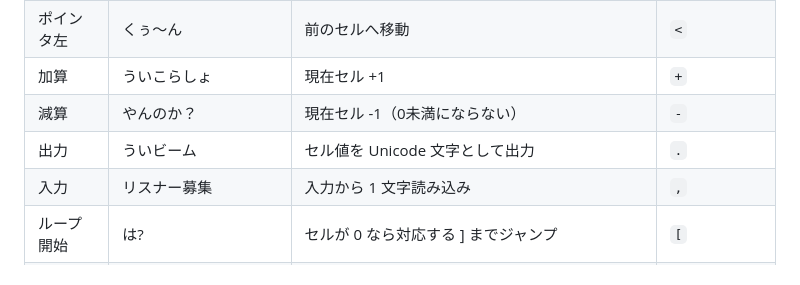
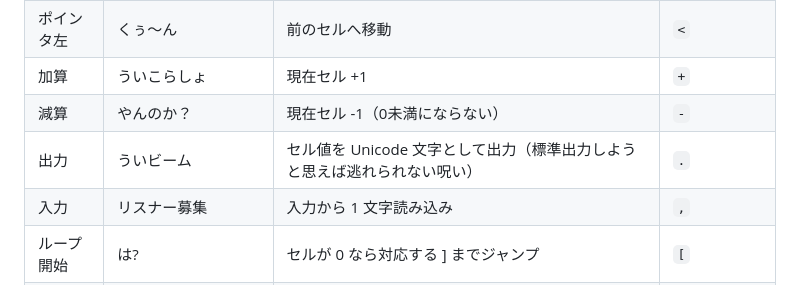
Before and after one commit to omossan7182t/.github.io.UiLang, a Markdown page: README.md, the part around the change. Drawn GitHub-style.

```diff
--- a/README.md
+++ b/README.md
@@ -26,7 +26,7 @@ UiLang は Brainf*ck から着想を得た **ジョークプログラミング
 | ポインタ左 | くぅ〜ん | 前のセルへ移動 | `<` |
 | 加算 | ういこらしょ | 現在セル +1 | `+` |
 | 減算 | やんのか？ | 現在セル -1（0未満にならない） | `-` |
-| 出力 | ういビーム | セル値を Unicode 文字として出力 | `.` |
+| 出力 | ういビーム | セル値を Unicode 文字として出力（標準出力しようと思えば逃れられない呪い） | `.` |
 | 入力 | リスナー募集 | 入力から 1 文字読み込み | `,` |
 | ループ開始 | は? | セルが 0 なら対応する ] までジャンプ | `[` |
 | ループ終了 | 負けないが？ | セルが 0 でなければ対応する [ に戻る | `]` |
```
